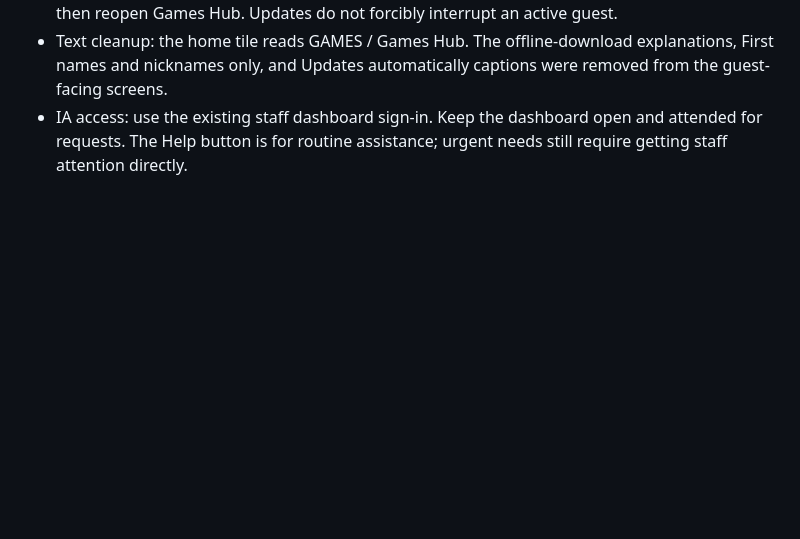
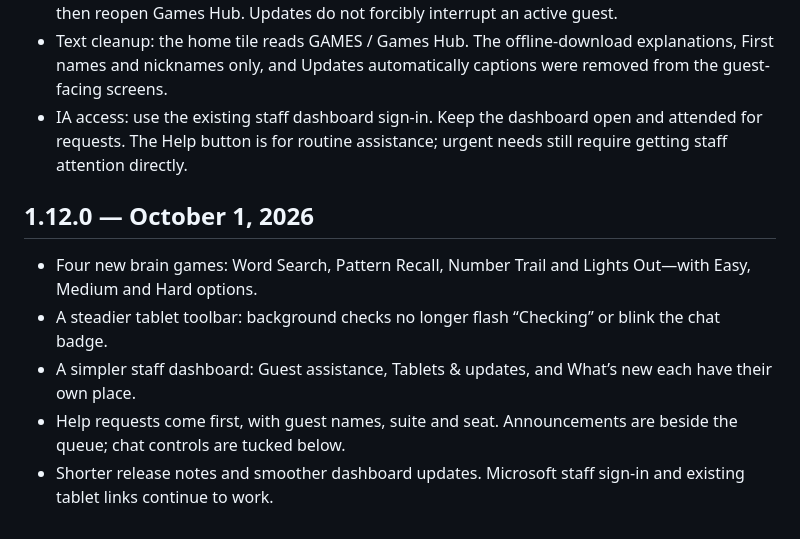
Before and after one commit to anthonyoxypeak/TabletKiosk, a Markdown page: docs/RELEASE_HISTORY.md, the part around the change. Rendered like a GitHub page; blank space fills up the shorter version.

Commit message:
Preserve 1.12.0 release history

```diff
--- a/docs/RELEASE_HISTORY.md
+++ b/docs/RELEASE_HISTORY.md
@@ -34,3 +34,11 @@
 - The bottom of the tabletâ€™s Settings gear shows its loaded version, whether it is up to date, or whether an update check is unavailable. Reload the homepage when the guest is finished, then reopen Games Hub. Updates do not forcibly interrupt an active guest.
 - Text cleanup: the home tile reads GAMES / Games Hub. The offline-download explanations, First names and nicknames only, and Updates automatically captions were removed from the guest-facing screens.
 - IA access: use the existing staff dashboard sign-in. Keep the dashboard open and attended for requests. The Help button is for routine assistance; urgent needs still require getting staff attention directly.
+
+## 1.12.0 — October 1, 2026
+
+- Four new brain games: Word Search, Pattern Recall, Number Trail and Lights Out—with Easy, Medium and Hard options.
+- A steadier tablet toolbar: background checks no longer flash “Checking” or blink the chat badge.
+- A simpler staff dashboard: Guest assistance, Tablets & updates, and What’s new each have their own place.
+- Help requests come first, with guest names, suite and seat. Announcements are beside the queue; chat controls are tucked below.
+- Shorter release notes and smoother dashboard updates. Microsoft staff sign-in and existing tablet links continue to work.
```
